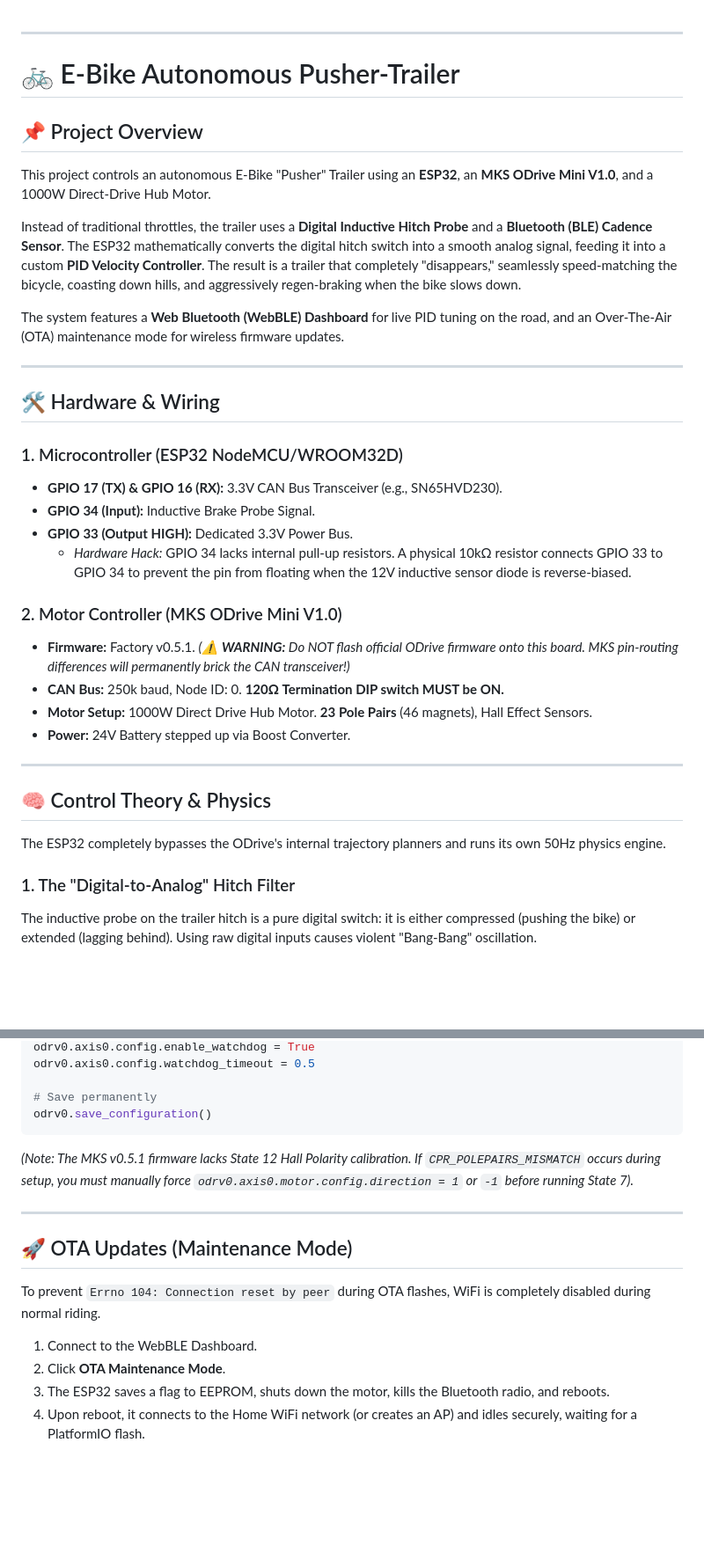
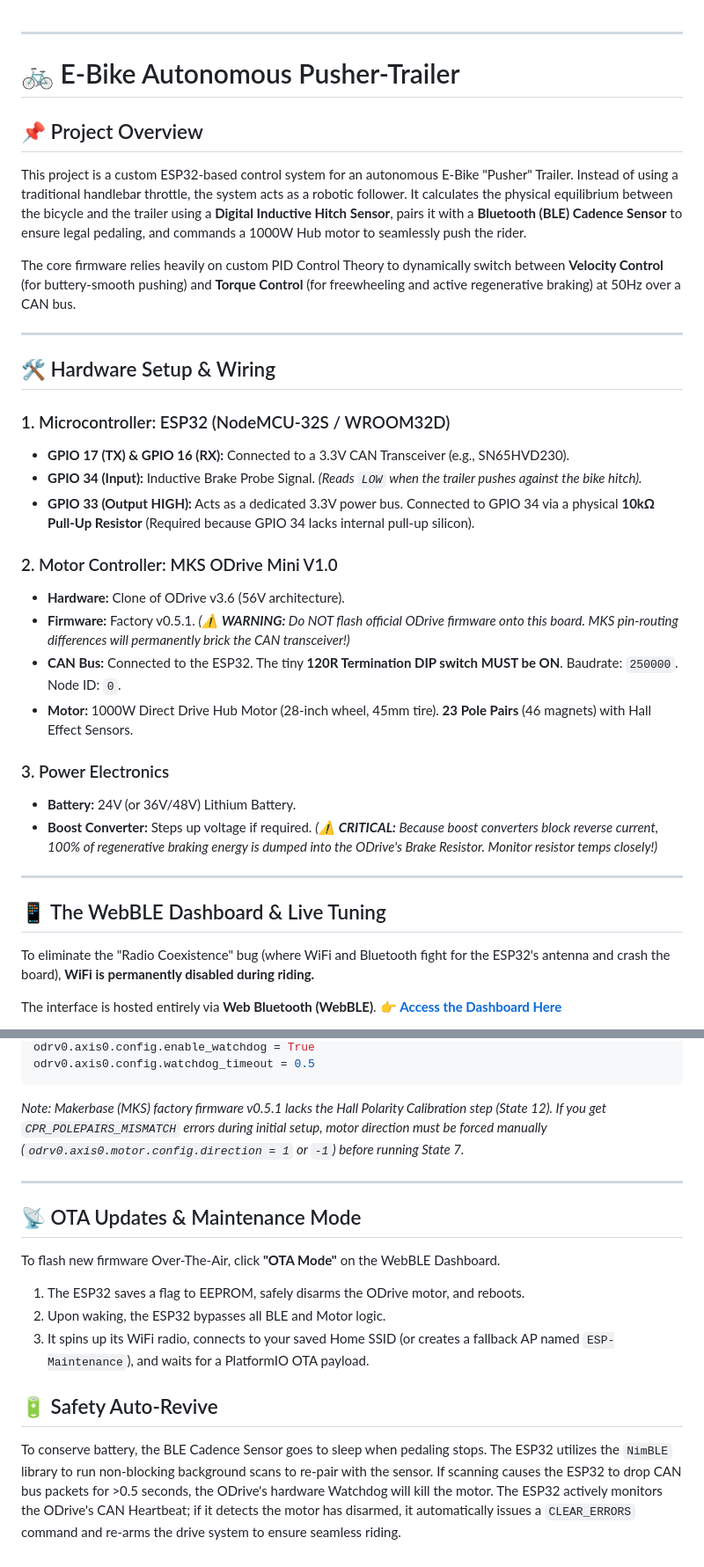
Before and after one commit to TotallyNotAHackerTrustMeIAmADolphin/E-Bike-Pusher, a Markdown page: README.md, 2 parts joined by grey strips. Shown at 88% size. Drawn GitHub-style; blank space fills up the shorter version.

````diff
--- a/README.md
+++ b/README.md
@@ -1,36 +1,39 @@
+
+
 ***
 
 # 🚲 E-Bike Autonomous Pusher-Trailer
 
 ## 📌 Project Overview
-This project controls an autonomous E-Bike "Pusher" Trailer using an **ESP32**, an **MKS ODrive Mini V1.0**, and a 1000W Direct-Drive Hub Motor.
+This project is a custom ESP32-based control system for an autonomous E-Bike "Pusher" Trailer. Instead of using a traditional handlebar throttle, the system acts as a robotic follower. It calculates the physical equilibrium between the bicycle and the trailer using a **Digital Inductive Hitch Sensor**, pairs it with a **Bluetooth (BLE) Cadence Sensor** to ensure legal pedaling, and commands a 1000W Hub motor to seamlessly push the rider.
 
-Instead of traditional throttles, the trailer uses a **Digital Inductive Hitch Probe** and a **Bluetooth (BLE) Cadence Sensor**. The ESP32 mathematically converts the digital hitch switch into a smooth analog signal, feeding it into a custom **PID Velocity Controller**. The result is a trailer that completely "disappears," seamlessly speed-matching the bicycle, coasting down hills, and aggressively regen-braking when the bike slows down.
-
-The system features a **Web Bluetooth (WebBLE) Dashboard** for live PID tuning on the road, and an Over-The-Air (OTA) maintenance mode for wireless firmware updates.
+The core firmware relies heavily on custom PID Control Theory to dynamically switch between **Velocity Control** (for buttery-smooth pushing) and **Torque Control** (for freewheeling and active regenerative braking) at 50Hz over a CAN bus.
 
 ---
 
-## 🛠 Hardware & Wiring
+## 🛠 Hardware Setup & Wiring
 
-### 1. Microcontroller (ESP32 NodeMCU/WROOM32D)
-*   **GPIO 17 (TX) & GPIO 16 (RX):** 3.3V CAN Bus Transceiver (e.g., SN65HVD230).
-*   **GPIO 34 (Input):** Inductive Brake Probe Signal.
-*   **GPIO 33 (Output HIGH):** Dedicated 3.3V Power Bus.
-    *   *Hardware Hack:* GPIO 34 lacks internal pull-up resistors. A physical 10kΩ resistor connects GPIO 33 to GPIO 34 to prevent the pin from floating when the 12V inductive sensor diode is reverse-biased.
+### 1. Microcontroller: ESP32 (NodeMCU-32S / WROOM32D)
+*   **GPIO 17 (TX) & GPIO 16 (RX):** Connected to a 3.3V CAN Transceiver (e.g., SN65HVD230).
+*   **GPIO 34 (Input):** Inductive Brake Probe Signal. *(Reads `LOW` when the trailer pushes against the bike hitch).*
+*   **GPIO 33 (Output HIGH):** Acts as a dedicated 3.3V power bus. Connected to GPIO 34 via a physical **10kΩ Pull-Up Resistor** (Required because GPIO 34 lacks internal pull-up silicon).
 
-### 2. Motor Controller (MKS ODrive Mini V1.0)
+### 2. Motor Controller: MKS ODrive Mini V1.0
+*   **Hardware:** Clone of ODrive v3.6 (56V architecture).
 *   **Firmware:** Factory v0.5.1. *(⚠️ **WARNING:** Do NOT flash official ODrive firmware onto this board. MKS pin-routing differences will permanently brick the CAN transceiver!)*
-*   **CAN Bus:** 250k baud, Node ID: 0. **120Ω Termination DIP switch MUST be ON.**
-*   **Motor Setup:** 1000W Direct Drive Hub Motor. **23 Pole Pairs** (46 magnets), Hall Effect Sensors.
-*   **Power:** 24V Battery stepped up via Boost Converter.
+*   **CAN Bus:** Connected to the ESP32. The tiny **120R Termination DIP switch MUST be ON**. Baudrate: `250000`. Node ID: `0`.
+*   **Motor:** 1000W Direct Drive Hub Motor (28-inch wheel, 45mm tire). **23 Pole Pairs** (46 magnets) with Hall Effect Sensors.
+
+### 3. Power Electronics
+*   **Battery:** 24V (or 36V/48V) Lithium Battery.
+*   **Boost Converter:** Steps up voltage if required. *(⚠️ **CRITICAL:** Because boost converters block reverse current, 100% of regenerative braking energy is dumped into the ODrive's Brake Resistor. Monitor resistor temps closely!)*
 
 ---
 
-## 🧠 Control Theory & Physics
+## 📱 The WebBLE Dashboard & Live Tuning
 
-The ESP32 completely bypasses the ODrive's internal trajectory planners and runs its own 50Hz physics engine.
+To eliminate the "Radio Coexistence" bug (where WiFi and Bluetooth fight for the ESP32's antenna and crash the board), **WiFi is permanently disabled during riding.**
 
-### 1. The "Digital-to-Analog" Hitch Filter
-The inductive probe on the trailer hitch is a pure digital switch: it is either compressed (pushing the bike) or extended (lagging behind). Using raw digital inputs causes violent "Bang-Bang" oscillation.
+The interface is hosted entirely via **Web Bluetooth (WebBLE)**.
+👉 **[Access the Dashboard Here](https://totallynotahackertrustmeiamadolphin.github.io/E-Bike-Pusher/)**
 
@@ -101,17 +104,17 @@ odrv0.axis0.controller.config.vel_integrator_gain = 0.01
 odrv0.axis0.config.enable_watchdog = True
 odrv0.axis0.config.watchdog_timeout = 0.5
-
-# Save permanently
-odrv0.save_configuration()
 ```
-
-*(Note: The MKS v0.5.1 firmware lacks State 12 Hall Polarity calibration. If `CPR_POLEPAIRS_MISMATCH` occurs during setup, you must manually force `odrv0.axis0.motor.config.direction = 1` or `-1` before running State 7).*
+*Note: Makerbase (MKS) factory firmware v0.5.1 lacks the Hall Polarity Calibration step (State 12). If you get `CPR_POLEPAIRS_MISMATCH` errors during initial setup, motor direction must be forced manually (`odrv0.axis0.motor.config.direction = 1` or `-1`) before running State 7.*
 
 ---
 
-## 🚀 OTA Updates (Maintenance Mode)
-To prevent `Errno 104: Connection reset by peer` during OTA flashes, WiFi is completely disabled during normal riding.
-1.  Connect to the WebBLE Dashboard.
-2.  Click **OTA Maintenance Mode**.
-3.  The ESP32 saves a flag to EEPROM, shuts down the motor, kills the Bluetooth radio, and reboots.
-4.  Upon reboot, it connects to the Home WiFi network (or creates an AP) and idles securely, waiting for a PlatformIO flash.
+## 📡 OTA Updates & Maintenance Mode
+
+To flash new firmware Over-The-Air, click **"OTA Mode"** on the WebBLE Dashboard.
+1. The ESP32 saves a flag to EEPROM, safely disarms the ODrive motor, and reboots.
+2. Upon waking, the ESP32 bypasses all BLE and Motor logic.
+3. It spins up its WiFi radio, connects to your saved Home SSID (or creates a fallback AP named `ESP-Maintenance`), and waits for a PlatformIO OTA payload.
+
+## 🔋 Safety Auto-Revive
+To conserve battery, the BLE Cadence Sensor goes to sleep when pedaling stops. The ESP32 utilizes the `NimBLE` library to run non-blocking background scans to re-pair with the sensor.
+If scanning causes the ESP32 to drop CAN bus packets for >0.5 seconds, the ODrive's hardware Watchdog will kill the motor. The ESP32 actively monitors the ODrive's CAN Heartbeat; if it detects the motor has disarmed, it automatically issues a `CLEAR_ERRORS` command and re-arms the drive system to ensure seamless riding.
````
Also changed, not shown: other parts of README.md (+43 -43 lines).
